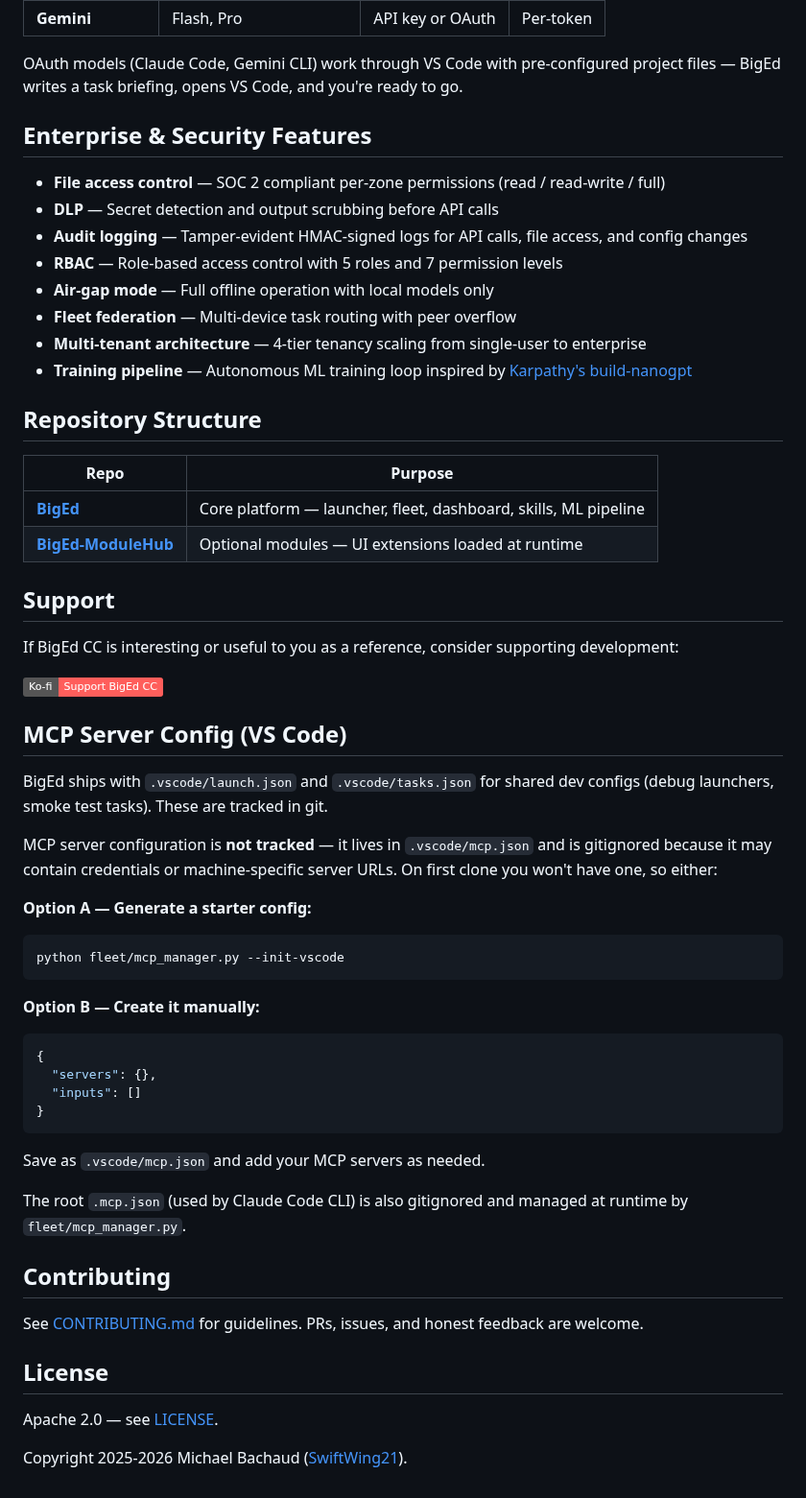
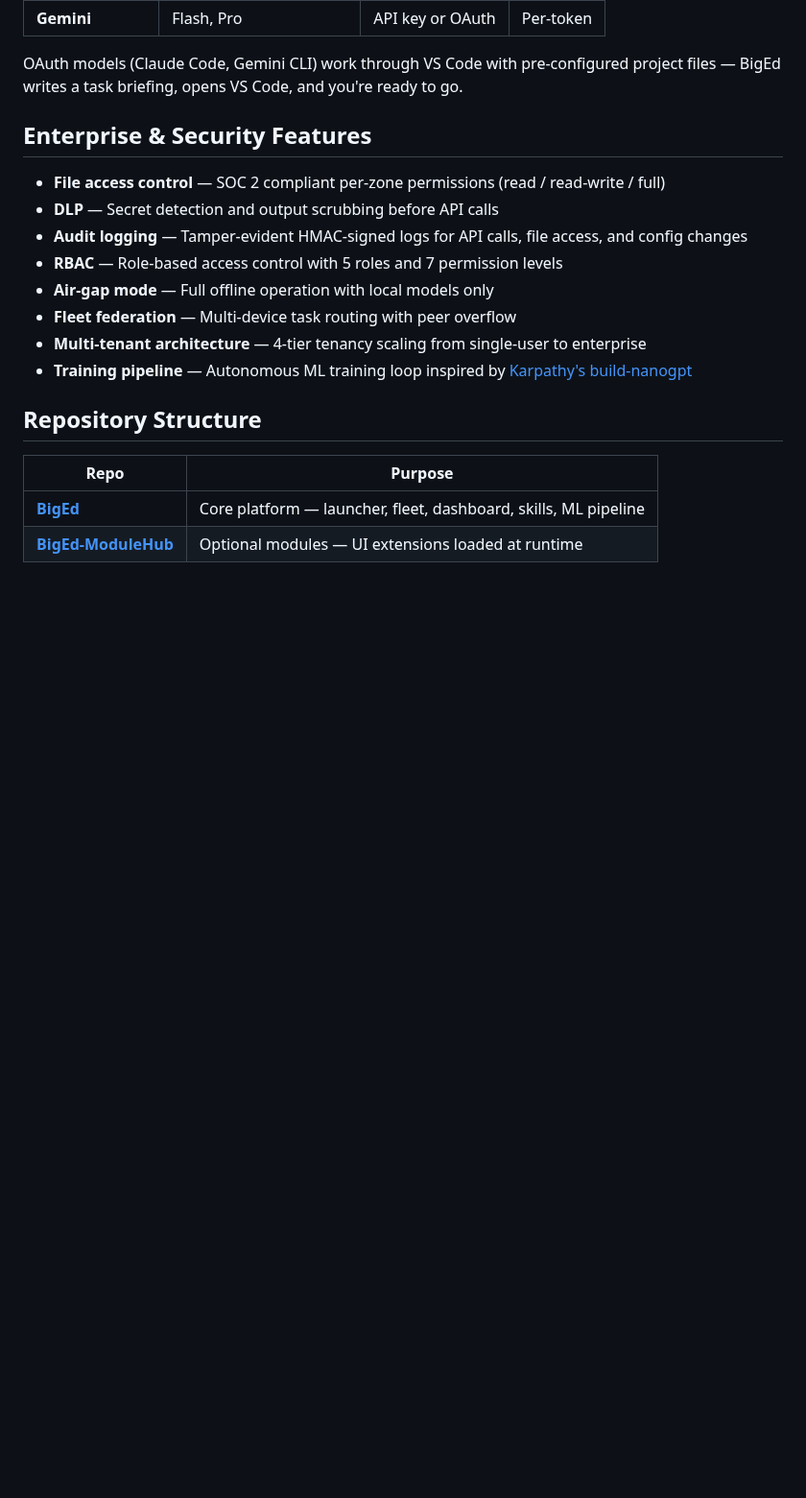
Before and after one commit to SwiftWing21/BigEd, a Markdown page: README.md, the part around the change. Shown at 96% size. Drawn GitHub-style; badges without logos; blank space fills up the shorter version.

````diff
--- a/README.md
+++ b/README.md
@@ -92,45 +92,3 @@ OAuth models (Claude Code, Gemini CLI) work through VS Code with pre-configured
 |------|---------|
 | **[BigEd](https://github.com/SwiftWing21/BigEd)** | Core platform — launcher, fleet, dashboard, skills, ML pipeline |
 | **[BigEd-ModuleHub](https://github.com/SwiftWing21/BigEd-ModuleHub)** | Optional modules — UI extensions loaded at runtime |
-
-## Support
-
-If BigEd CC is interesting or useful to you as a reference, consider supporting development:
-
-[![Ko-fi](https://img.shields.io/badge/Ko--fi-Support%20BigEd%20CC-FF5E5B?logo=ko-fi&logoColor=white)](https://ko-fi.com/swiftwing21)
-
-## MCP Server Config (VS Code)
-
-BigEd ships with `.vscode/launch.json` and `.vscode/tasks.json` for shared dev
-configs (debug launchers, smoke test tasks). These are tracked in git.
-
-MCP server configuration is **not tracked** — it lives in `.vscode/mcp.json`
-and is gitignored because it may contain credentials or machine-specific
-server URLs. On first clone you won't have one, so either:
-
-**Option A — Generate a starter config:**
-```bash
-python fleet/mcp_manager.py --init-vscode
-```
-
-**Option B — Create it manually:**
-```json
-{
-  "servers": {},
-  "inputs": []
-}
-```
-Save as `.vscode/mcp.json` and add your MCP servers as needed.
-
-The root `.mcp.json` (used by Claude Code CLI) is also gitignored and managed
-at runtime by `fleet/mcp_manager.py`.
-
-## Contributing
-
-See [CONTRIBUTING.md](CONTRIBUTING.md) for guidelines. PRs, issues, and honest feedback are welcome.
-
-## License
-
-Apache 2.0 — see [LICENSE](LICENSE).
-
-Copyright 2025-2026 Michael Bachaud ([SwiftWing21](https://github.com/SwiftWing21)).
````
